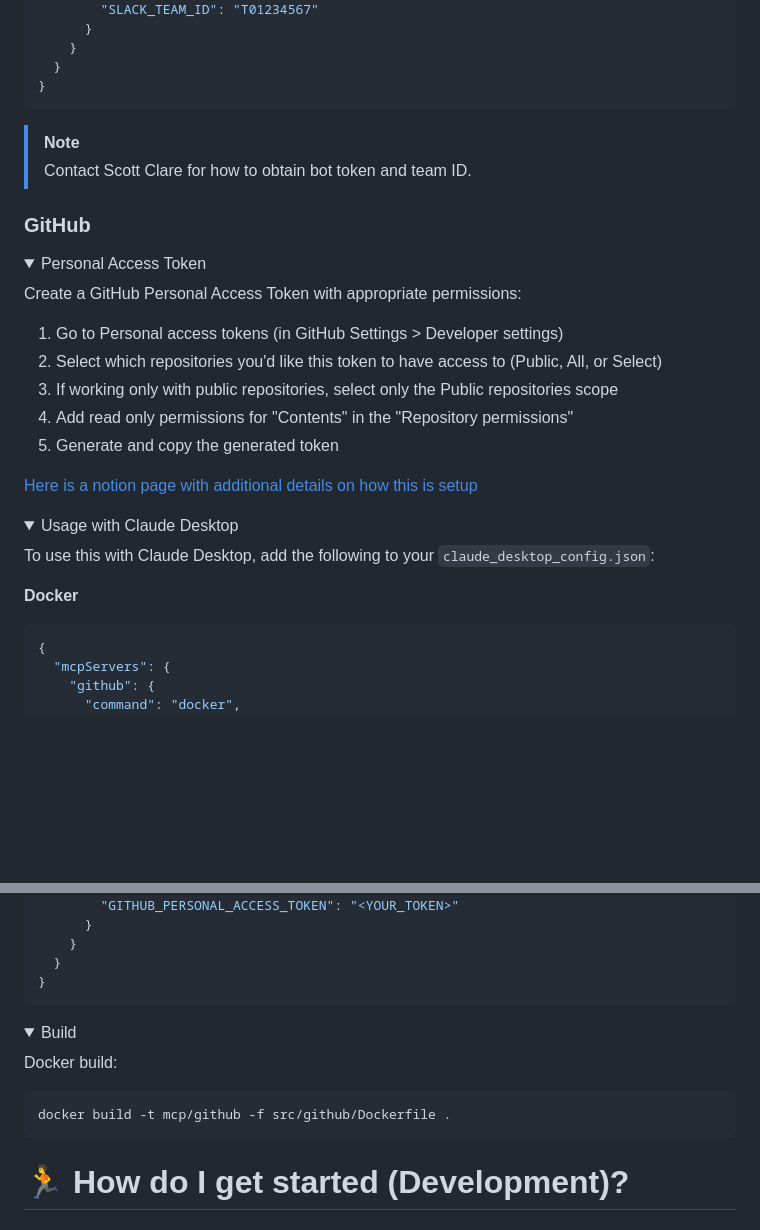
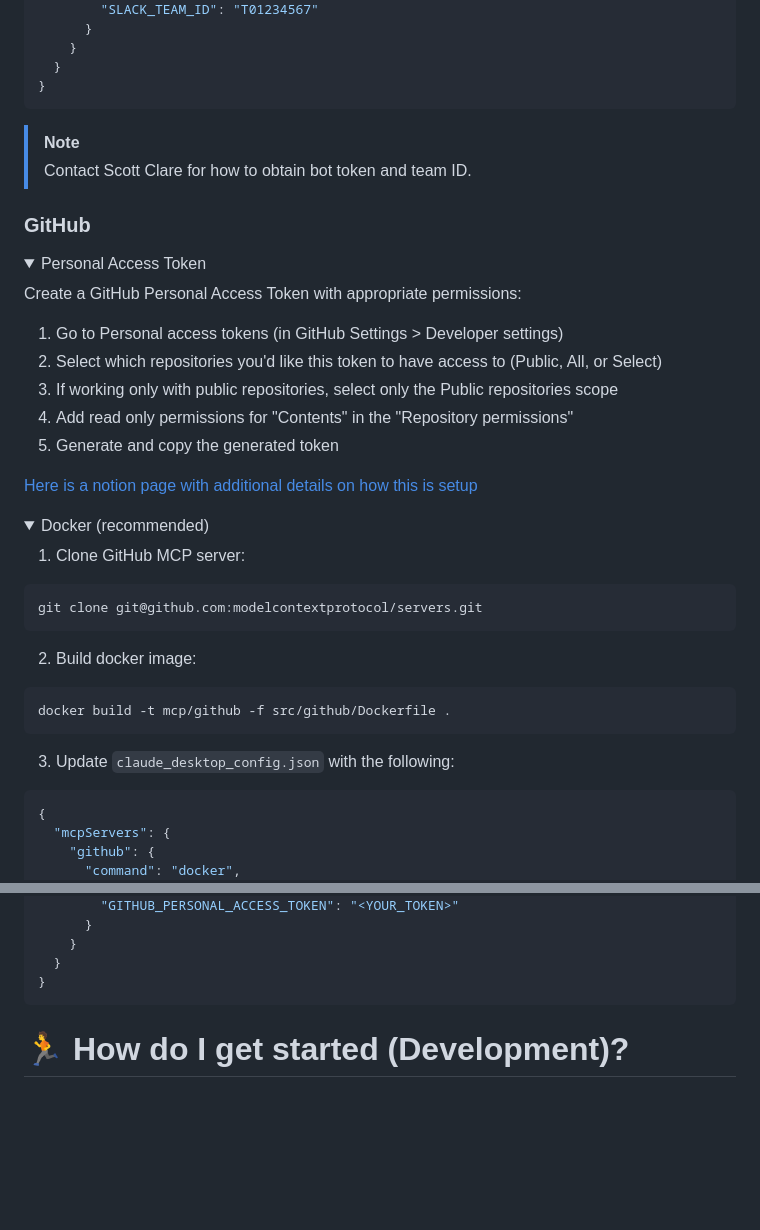
Before and after one commit to sype/sre-agent, a Markdown page: README.md, 2 parts joined by grey strips. GitHub-like rendering; folded sections open; blank space fills up the shorter version.

Commit message:
[FA-51] refactor: structure

````diff
--- a/README.md
+++ b/README.md
@@ -79,11 +79,10 @@ docker build -t mcp/slack -f src/slack/Dockerfile .
 }
 ```
 
+> [!NOTE]
+> Contact Scott Clare for how to obtain bot token and team ID.
 
 </details>
-
-> [!NOTE]
-> Contact Scott Clare for how to obtain bot token and team ID.
 
 ### GitHub
 
@@ -98,15 +97,26 @@ Create a GitHub Personal Access Token with appropriate permissions:
 4. Add read only permissions for "Contents" in the "Repository permissions"
 5. Generate and copy the generated token
 
-[Here is a notion page with additional details on how this is setup]((https://www.notion.so/fuzzylabs/Github-MCP-1ceb6e71390f8004a106d17d61637c74))
+[Here is a notion page with additional details on how this is setup](https://www.notion.so/fuzzylabs/Github-MCP-1ceb6e71390f8004a106d17d61637c74)
 </details>
 
 <details>
-<summary>Usage with Claude Desktop</summary>
+<summary>Docker (recommended)</summary>
 
-To use this with Claude Desktop, add the following to your `claude_desktop_config.json`:
+1. Clone GitHub MCP server:
 
-**Docker**
+```bash
+git clone git@github.com:modelcontextprotocol/servers.git
+```
+
+2. Build docker image:
+
+```bash
+docker build -t mcp/github -f src/github/Dockerfile .
+```
+
+3. Update `claude_desktop_config.json` with the following:
+
 ```json
 {
   "mcpServers": {
@@ -148,16 +163,6 @@ To use this with Claude Desktop, add the following to your `claude_desktop_confi
 
 </details>
 
-<details>
-<summary>Build</summary>
-
-Docker build:
-```bash
-docker build -t mcp/github -f src/github/Dockerfile .
-```
-
-</details>
-
 # &#127939; How do I get started (Development)?
 
 ## Prerequisites
````
Also changed, not shown: other parts of README.md (+6 -1 lines).
